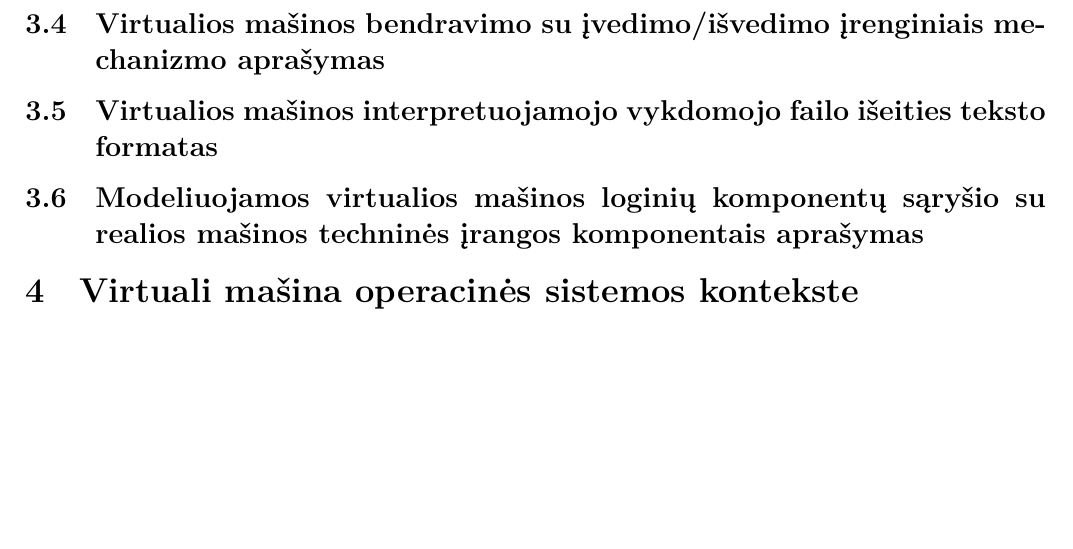
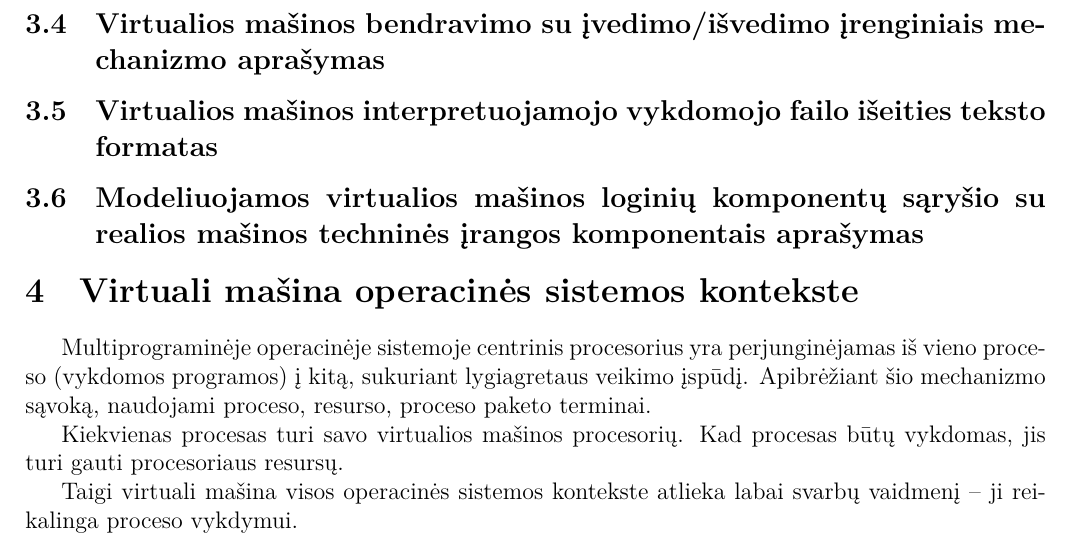
Before and after one commit to IgnasJ/OS, a LaTeX document (Virtualios ir realios mašinos projektas/main.tex, which reads Virtualios ir realios mašinos projektas/os.tex): part of page 5 of 5, cut so that both start at the same text, the shorter picture padded with empty space. Compiled offline with XeLaTeX.

Commit message:
Pridetas OS aprasas

```diff
--- a/Virtualios ir realios mašinos projektas/os.tex
+++ b/Virtualios ir realios mašinos projektas/os.tex
@@ -1 +1,7 @@
 \section{Virtuali mašina operacinės sistemos kontekste}
+
+Multiprograminėje operacinėje sistemoje centrinis procesorius yra perjunginėjamas iš vieno proceso (vykdomos programos) į kitą, sukuriant lygiagretaus veikimo įspūdį. Apibrėžiant šio mechanizmo sąvoką, naudojami proceso, resurso, proceso paketo terminai.
+
+Kiekvienas procesas turi savo virtualios mašinos procesorių. Kad procesas būtų vykdomas, jis turi gauti procesoriaus resursų.
+
+Taigi virtuali mašina visos operacinės sistemos kontekste atlieka labai svarbų vaidmenį – ji reikalinga proceso vykdymui.
```
